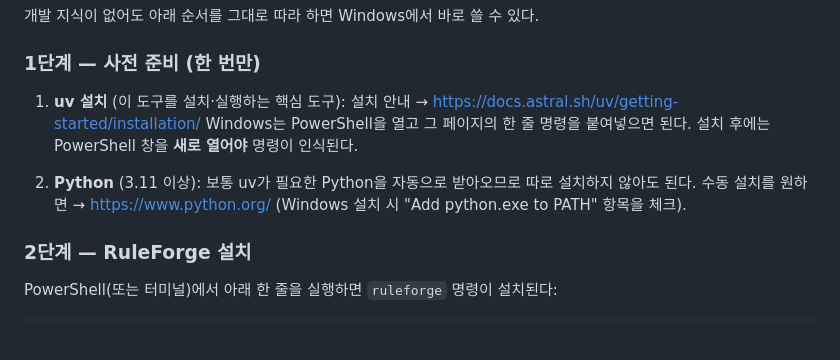
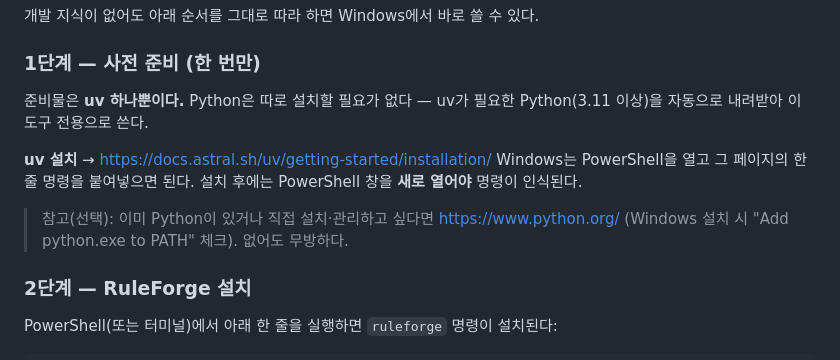
Before and after one commit to haje01/ludoforge, a Markdown page: README.md, the part around the change. Rendered like a GitHub page.

Commit message:
docs: 사전 준비를 'uv 하나'로 정리, Python은 선택 참고로 강등
- uv가 Python을 자동 설치하므로 준비물은 uv뿐임을 명확히
- python.org 링크는 선택 참고로 한 단계 내림

Co-Authored-By: Claude Opus 4.8 (1M context) <noreply@anthropic.com>

```diff
--- a/README.md
+++ b/README.md
@@ -39,14 +39,16 @@ docs/         # 문서
 
 ### 1단계 — 사전 준비 (한 번만)
 
-1. **uv 설치** (이 도구를 설치·실행하는 핵심 도구):
-   설치 안내 → <https://docs.astral.sh/uv/getting-started/installation/>
-   Windows는 PowerShell을 열고 그 페이지의 한 줄 명령을 붙여넣으면 된다.
-   설치 후에는 PowerShell 창을 **새로 열어야** 명령이 인식된다.
+준비물은 **uv 하나뿐이다.** Python은 따로 설치할 필요가 없다 — uv가 필요한
+Python(3.11 이상)을 자동으로 내려받아 이 도구 전용으로 쓴다.
 
-2. **Python** (3.11 이상): 보통 uv가 필요한 Python을 자동으로 받아오므로 따로
-   설치하지 않아도 된다. 수동 설치를 원하면 → <https://www.python.org/>
-   (Windows 설치 시 "Add python.exe to PATH" 항목을 체크).
+**uv 설치** → <https://docs.astral.sh/uv/getting-started/installation/>
+Windows는 PowerShell을 열고 그 페이지의 한 줄 명령을 붙여넣으면 된다.
+설치 후에는 PowerShell 창을 **새로 열어야** 명령이 인식된다.
+
+> 참고(선택): 이미 Python이 있거나 직접 설치·관리하고 싶다면
+> <https://www.python.org/> (Windows 설치 시 "Add python.exe to PATH" 체크).
+> 없어도 무방하다.
 
 ### 2단계 — RuleForge 설치
 
```
